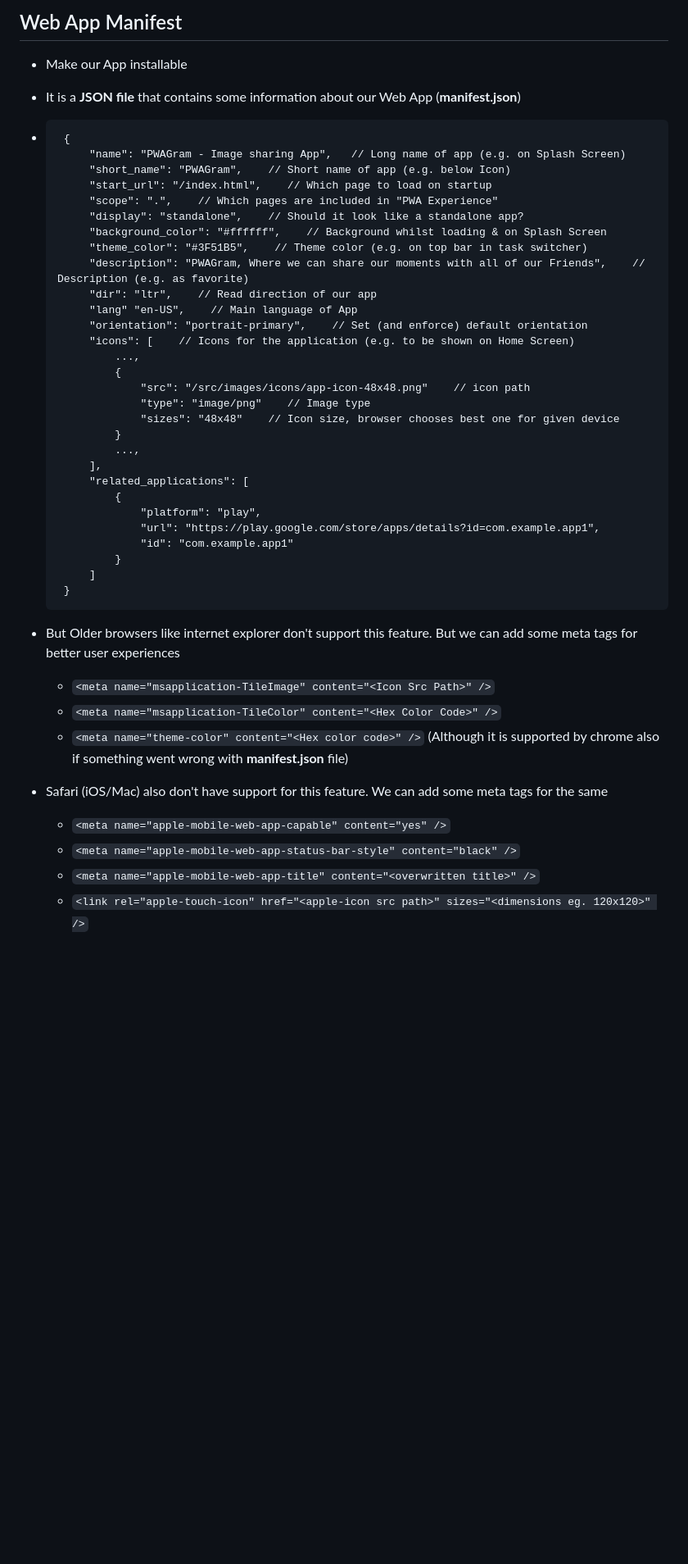
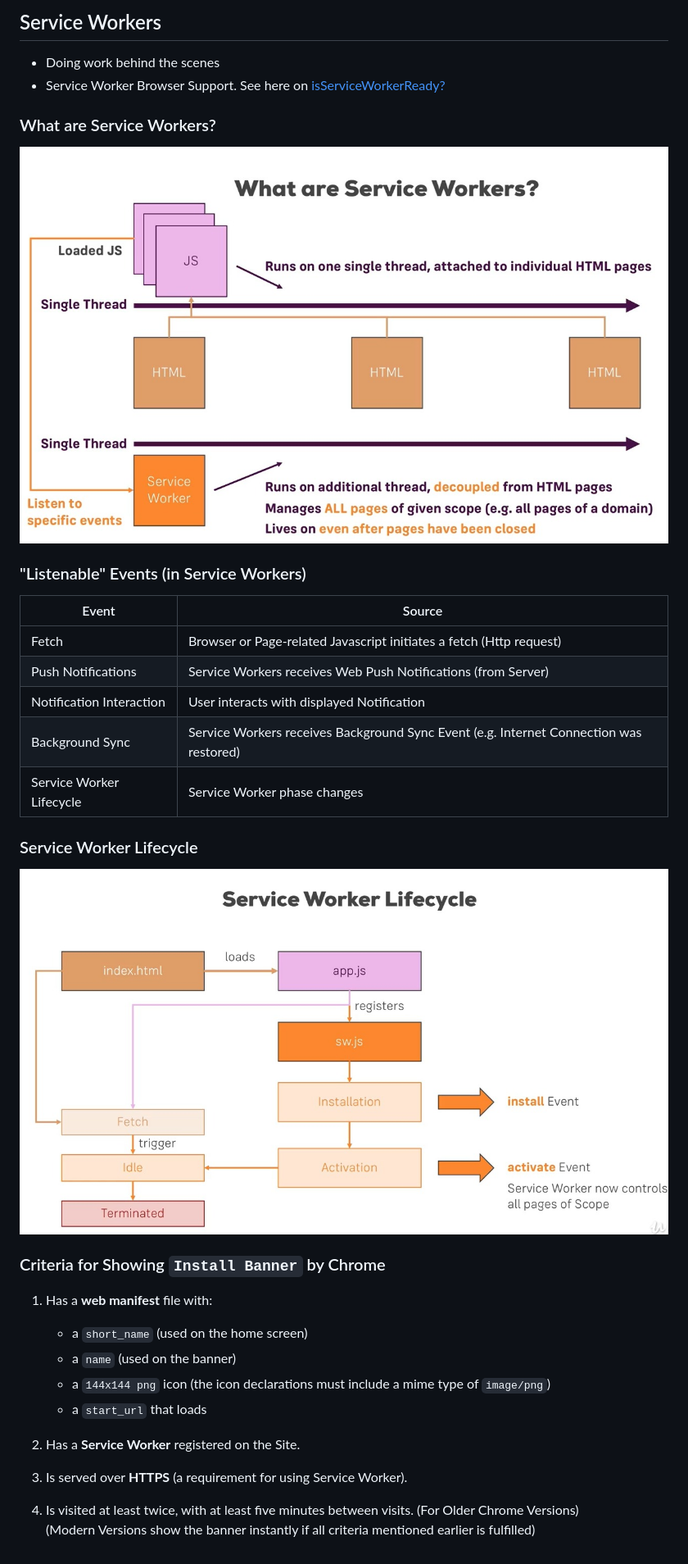
Before and after one commit to nil1729/pwa-demo, a Markdown page: README.md, the part around the change. Shown: that part at 82% size. Rendered like a GitHub page; pictures changed too: slides/1.jpeg (added), slides/2.jpeg (added); blank space fills up the shorter version.

Commit message:
initial commit

````diff
--- a/README.md
+++ b/README.md
@@ -1,45 +1,36 @@
-## Web App Manifest
+## Service Workers
 
-- Make our App installable
-- It is a **JSON file** that contains some information about our Web App (**manifest.json**)
-- ```
-   {
-       "name": "PWAGram - Image sharing App",   // Long name of app (e.g. on Splash Screen)
-       "short_name": "PWAGram",    // Short name of app (e.g. below Icon)
-       "start_url": "/index.html",    // Which page to load on startup
-       "scope": ".",    // Which pages are included in "PWA Experience"
-       "display": "standalone",    // Should it look like a standalone app?
-       "background_color": "#ffffff",    // Background whilst loading & on Splash Screen
-       "theme_color": "#3F51B5",    // Theme color (e.g. on top bar in task switcher)
-       "description": "PWAGram, Where we can share our moments with all of our Friends",    // Description (e.g. as favorite)
-       "dir": "ltr",    // Read direction of our app
-       "lang" "en-US",    // Main language of App
-       "orientation": "portrait-primary",    // Set (and enforce) default orientation
-       "icons": [    // Icons for the application (e.g. to be shown on Home Screen)
-           ...,
-           {
-               "src": "/src/images/icons/app-icon-48x48.png"    // icon path
-               "type": "image/png"    // Image type
-               "sizes": "48x48"    // Icon size, browser chooses best one for given device
-           }
-           ...,
-       ],
-       "related_applications": [
-           {
-               "platform": "play",
-               "url": "https://play.google.com/store/apps/details?id=com.example.app1",
-               "id": "com.example.app1"
-           }
-       ]
-   }
-  ```
+- Doing work behind the scenes
+- Service Worker Browser Support. See here on [isServiceWorkerReady?](https://jakearchibald.github.io/isserviceworkerready/)
 
-- But Older browsers like internet explorer don't support this feature. But we can add some meta tags for better user experiences
-  - `<meta name="msapplication-TileImage" content="<Icon Src Path>" />`
-  - `<meta name="msapplication-TileColor" content="<Hex Color Code>" />`
-  - `<meta name="theme-color" content="<Hex color code>" />` (Although it is supported by chrome also if something went wrong with **manifest.json** file)
-- Safari (iOS/Mac) also don't have support for this feature. We can add some meta tags for the same
-  - `<meta name="apple-mobile-web-app-capable" content="yes" />`
-  - `<meta name="apple-mobile-web-app-status-bar-style" content="black" />`
-  - `<meta name="apple-mobile-web-app-title" content="<overwritten title>" />`
-  - `<link rel="apple-touch-icon" href="<apple-icon src path>" sizes="<dimensions eg. 120x120>" />`
+### What are Service Workers?
+
+![sw-1](./slides/1.jpeg)
+
+### "Listenable" Events (in Service Workers)
+
+| Event                    | Source                                                                                 |
+| ------------------------ | -------------------------------------------------------------------------------------- |
+| Fetch                    | Browser or Page-related Javascript initiates a fetch (Http request)                    |
+| Push Notifications       | Service Workers receives Web Push Notifications (from Server)                          |
+| Notification Interaction | User interacts with displayed Notification                                             |
+| Background Sync          | Service Workers receives Background Sync Event (e.g. Internet Connection was restored) |
+| Service Worker Lifecycle | Service Worker phase changes                                                           |
+
+### Service Worker Lifecycle
+
+![sw-2](./slides/2.jpeg)
+
+### Criteria for Showing `Install Banner` by Chrome
+
+1. Has a **web manifest** file with:
+
+   - a `short_name` (used on the home screen)
+   - a `name` (used on the banner)
+   - a `144x144 png` icon (the icon declarations must include a mime type of `image/png`)
+   - a `start_url` that loads
+
+2. Has a **Service Worker** registered on the Site.
+3. Is served over **HTTPS** (a requirement for using Service Worker).
+4. Is visited at least twice, with at least five minutes between visits. (For Older Chrome Versions)
+   (Modern Versions show the banner instantly if all criteria mentioned earlier is fulfilled)
````
Also changed, not shown: 5 other files.
